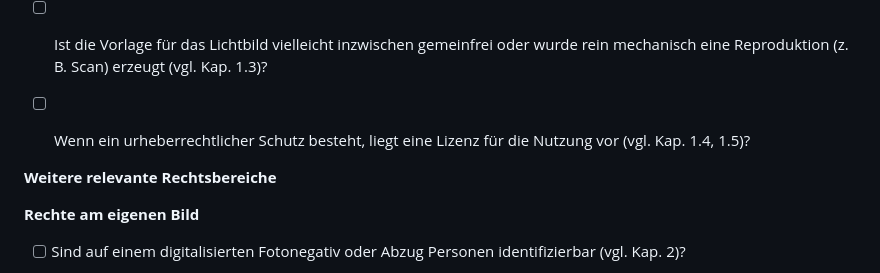
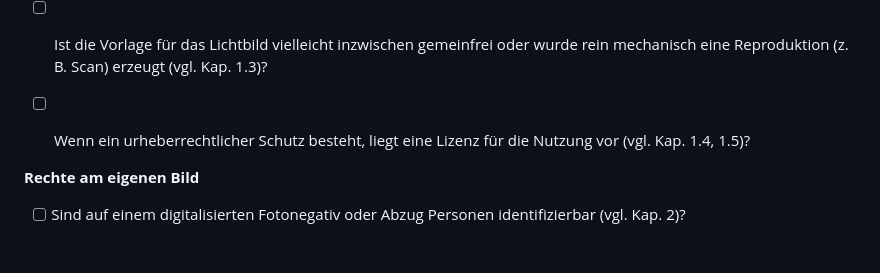
Before and after one commit to MichaelMarkert/digiKulTh, a Markdown page: Lernressourcen/Handreichungen/Handreichung Rechtliche Aspekte der Objektdigitalisierung_V2.md, the part around the change. Drawn GitHub-style; blank space fills up the shorter version.

```diff
--- a/Lernressourcen/Handreichungen/Handreichung Rechtliche Aspekte der Objektdigitalisierung_V2.md
+++ b/Lernressourcen/Handreichungen/Handreichung Rechtliche Aspekte der Objektdigitalisierung_V2.md
@@ -112,8 +112,6 @@ Fragen zum Thema Urheberrecht werden zentral, sobald es zur "Vervielfältigung"
 
 - [ ] Wenn ein urheberrechtlicher Schutz besteht, liegt eine Lizenz für die Nutzung vor (vgl. Kap. 1.4, 1.5)?
 
-**Weitere relevante Rechtsbereiche**
-
 **Rechte am eigenen Bild**
 
 - [ ] Sind auf einem digitalisierten Fotonegativ oder Abzug Personen identifizierbar (vgl. Kap. 2)?
```
